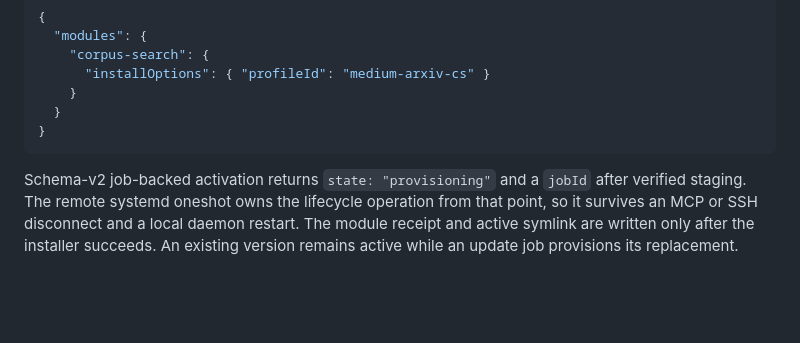
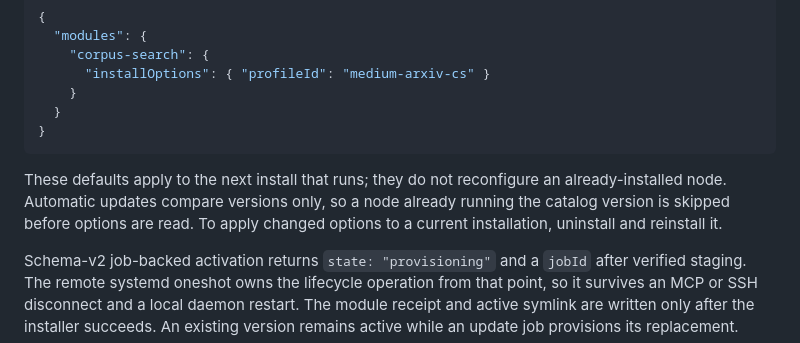
Before and after one commit to ferzkopp/VantaMCPd, a Markdown page: docs/Modules.md, the part around the change. Drawn GitHub-style; blank space fills up the shorter version.

````diff
--- a/docs/Modules.md
+++ b/docs/Modules.md
@@ -82,6 +82,10 @@ editing the inventory because configuration is loaded once at startup:
   }
 }
 ```
+
+These defaults apply to the next install that runs; they do not reconfigure an already-installed node.
+Automatic updates compare versions only, so a node already running the catalog version is skipped before
+options are read. To apply changed options to a current installation, uninstall and reinstall it.
 
 Schema-v2 job-backed activation returns `state: "provisioning"` and a `jobId` after verified staging.
 The remote systemd oneshot owns the lifecycle operation from that point, so it survives an MCP or SSH
````
Also changed, not shown: docs/Reference.md (+2 -1 lines), modules/corpus-search/CorpusSearch.md (+39 -14 lines).
